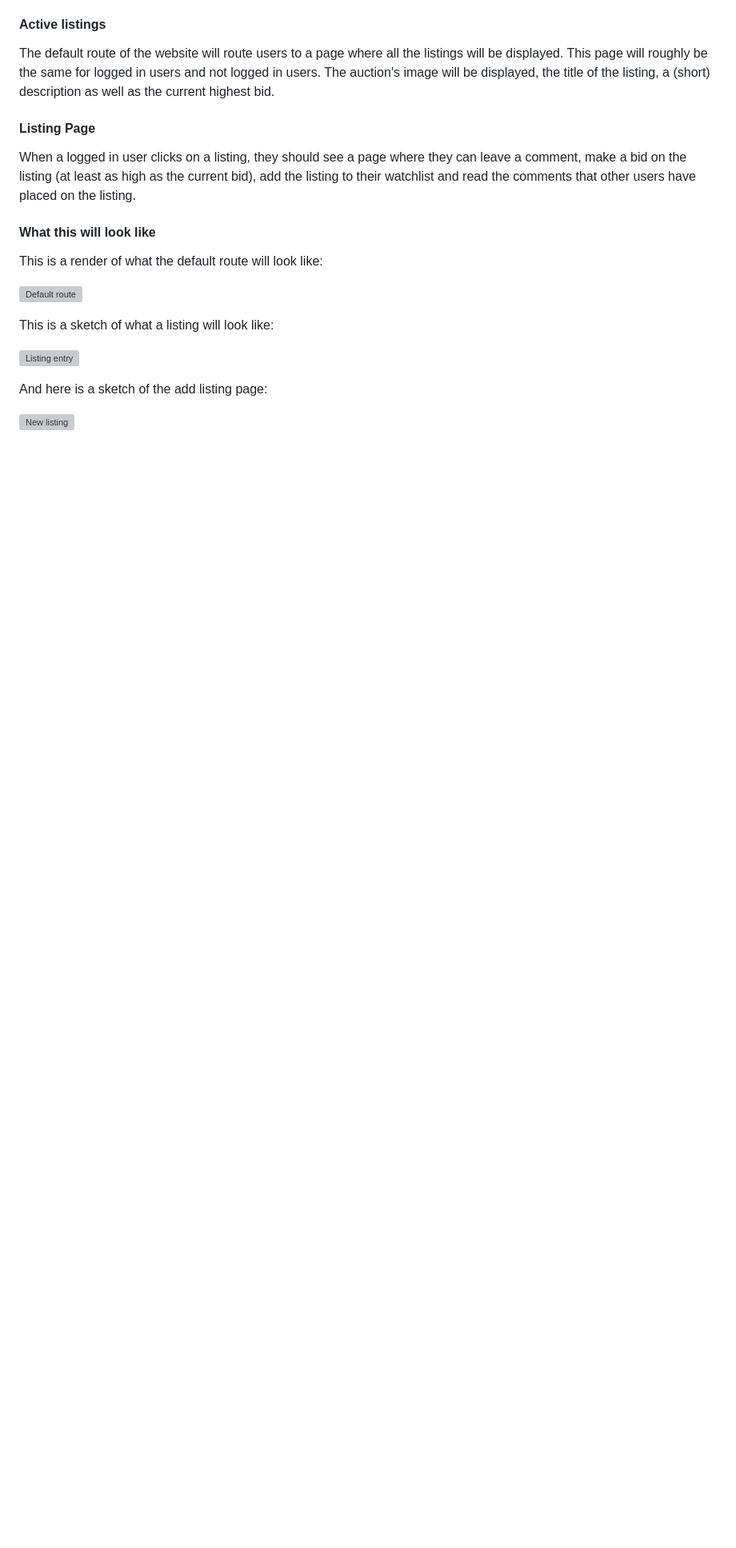
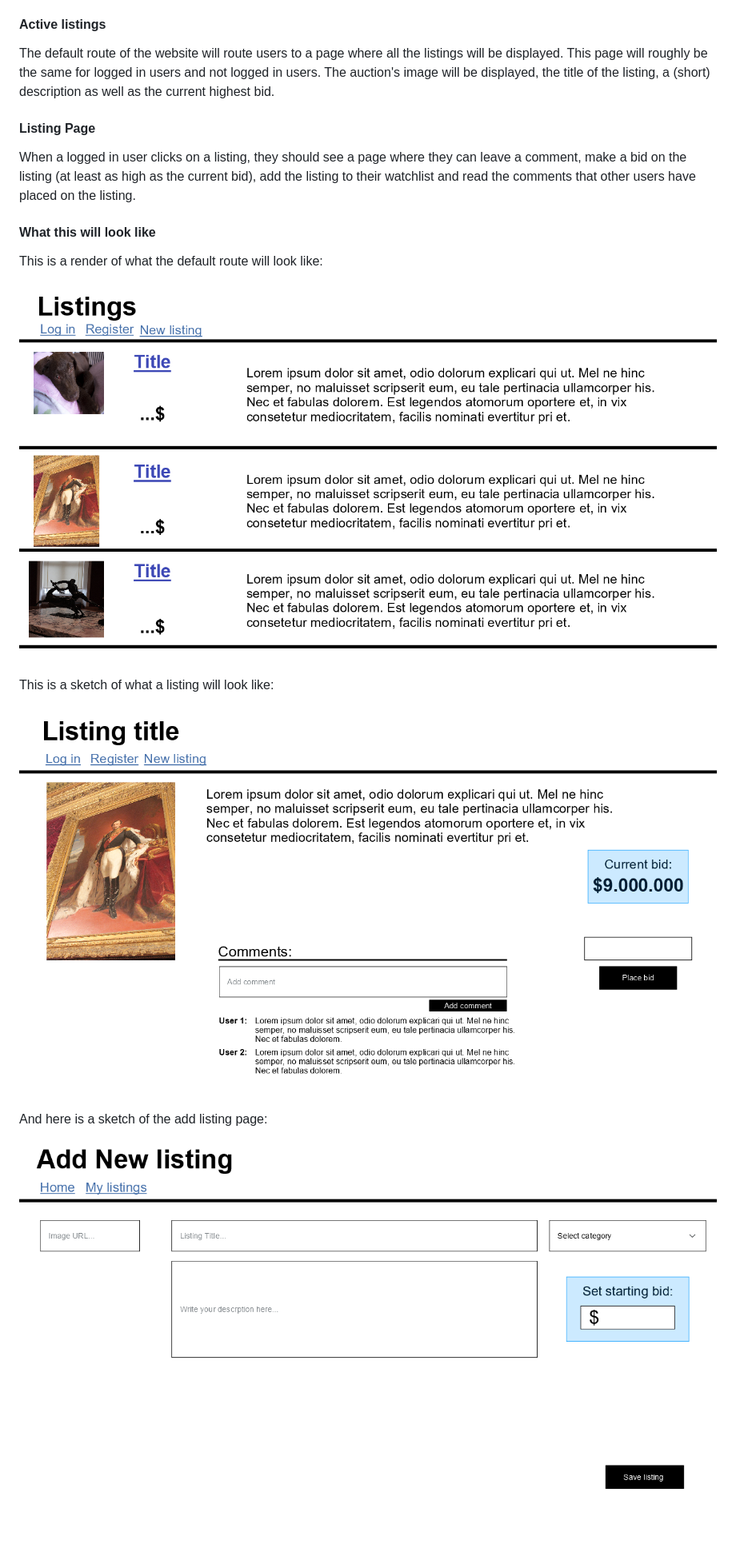
Before and after one commit to minprog-platforms/project-commerce-django-gabrielveder, a Markdown page: README.md, the part around the change. Shown: that part at 80% size. Drawn GitHub-style; pictures changed too: commerce_sketches/listing_entry.png (added), commerce_sketches/new_listing.png (added), commerce_sketches/start_page.png (added); blank space fills up the shorter version; grey boxes are pictures that could not be loaded.

Commit message:
Added a Readme file with images of the commerce website

```diff
--- a/README.md
+++ b/README.md
@@ -25,12 +25,12 @@ When a logged in user clicks on a listing, they should see a page where they can
 
 This is a render of what the default route will look like:
 
-![Default route](sketches/start_page.png)
+![Default route](commerce_sketches/start_page.png)
 
 This is a sketch of what a listing will look like:
 
-![Listing entry](sketches/listing_entry.png)
+![Listing entry](commerce_sketches/listing_entry.png)
 
 And here is a sketch of the add listing page:
 
-![New listing](sketches/new_listing.png)
+![New listing](commerce_sketches/new_listing.png)
```
Also changed, not shown: 1 other file.
